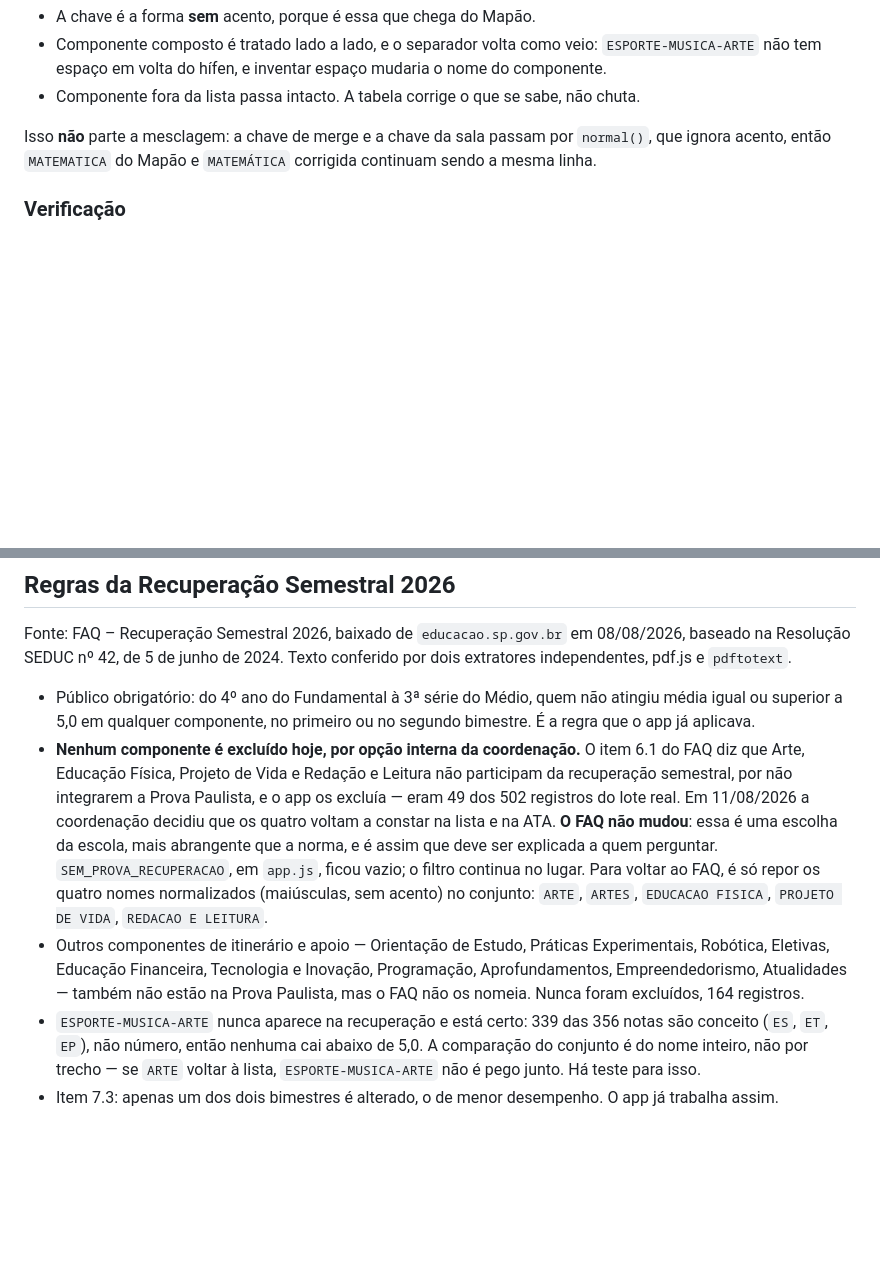
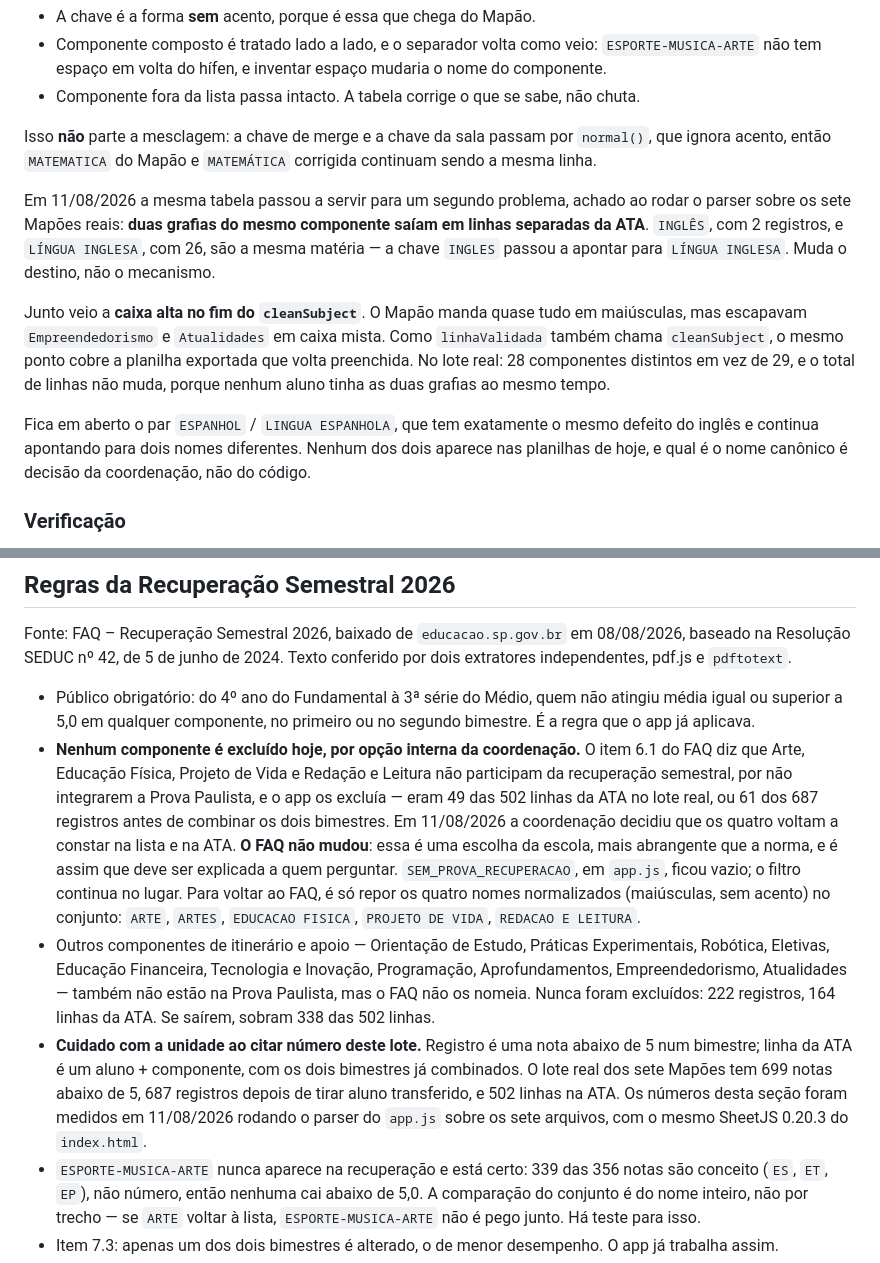
Before and after one commit to rrsantos54/coordenacao-escolar-mapa-norte, a Markdown page: MEMORIA.md, 2 parts joined by grey strips. Rendered like a GitHub page; blank space fills up the shorter version.

Commit message:
docs: números do lote real conferidos e unidade explícita (#37)
A MEMORIA.md dizia "49 dos 502 registros" e "164 registros". Rodando o
parser do app.js sobre os sete Mapões do repositório, com o mesmo
SheetJS 0.20.3 do index.html, os dois números são de linhas da ATA, não
de registros: são 49 linhas para os quatro componentes do item 6.1, e
164 para os de itinerário e apoio. Em registros seriam 61 e 222.

A confusão é fácil de repetir, porque as duas contagens são legítimas e
convivem no mesmo fluxo: registro é uma nota abaixo de 5 num bimestre, e
linha da ATA é um aluno + componente com os dois bimestres já
combinados. Ficou uma frase dizendo qual é qual, com as três medidas do
lote — 699 notas abaixo de 5, 687 registros, 502 linhas — e a data em
que foram medidas.

A seção da tabela de acentos ganhou o registro da unificação de grafia
do PR #36, junto com a ponta solta de ESPANHOL e LINGUA ESPANHOLA, que
tem o mesmo defeito e continua apontando para dois nomes.

Co-authored-by: Rogerio Santos <rogeriosantos@MacBook-Air-de-Rogerio.local>
Co-authored-by: Claude Opus 5 <noreply@anthropic.com>

```diff
--- a/MEMORIA.md
+++ b/MEMORIA.md
@@ -317,6 +317,12 @@ Três cuidados nessa tabela:
 
 Isso **não** parte a mesclagem: a chave de merge e a chave da sala passam por `normal()`, que ignora acento, então `MATEMATICA` do Mapão e `MATEMÁTICA` corrigida continuam sendo a mesma linha.
 
+Em 11/08/2026 a mesma tabela passou a servir para um segundo problema, achado ao rodar o parser sobre os sete Mapões reais: **duas grafias do mesmo componente saíam em linhas separadas da ATA**. `INGLÊS`, com 2 registros, e `LÍNGUA INGLESA`, com 26, são a mesma matéria — a chave `INGLES` passou a apontar para `LÍNGUA INGLESA`. Muda o destino, não o mecanismo.
+
+Junto veio a **caixa alta no fim do `cleanSubject`**. O Mapão manda quase tudo em maiúsculas, mas escapavam `Empreendedorismo` e `Atualidades` em caixa mista. Como `linhaValidada` também chama `cleanSubject`, o mesmo ponto cobre a planilha exportada que volta preenchida. No lote real: 28 componentes distintos em vez de 29, e o total de linhas não muda, porque nenhum aluno tinha as duas grafias ao mesmo tempo.
+
+Fica em aberto o par `ESPANHOL` / `LINGUA ESPANHOLA`, que tem exatamente o mesmo defeito do inglês e continua apontando para dois nomes diferentes. Nenhum dos dois aparece nas planilhas de hoje, e qual é o nome canônico é decisão da coordenação, não do código.
+
 ### Verificação
 
 O `test-app.mjs` substitui o `docx` por um dublê que guarda tipo e opções de cada objeto, e o teste pergunta se o texto esperado está no documento. Isso cobre a composição, não o formato.
@@ -337,8 +343,9 @@ Quinze mutantes ao todo, quinze mortos. Quatro só morreram depois de o teste fi
 Fonte: FAQ – Recuperação Semestral 2026, baixado de `educacao.sp.gov.br` em 08/08/2026, baseado na Resolução SEDUC nº 42, de 5 de junho de 2024. Texto conferido por dois extratores independentes, pdf.js e `pdftotext`.
 
 - Público obrigatório: do 4º ano do Fundamental à 3ª série do Médio, quem não atingiu média igual ou superior a 5,0 em qualquer componente, no primeiro ou no segundo bimestre. É a regra que o app já aplicava.
-- **Nenhum componente é excluído hoje, por opção interna da coordenação.** O item 6.1 do FAQ diz que Arte, Educação Física, Projeto de Vida e Redação e Leitura não participam da recuperação semestral, por não integrarem a Prova Paulista, e o app os excluía — eram 49 dos 502 registros do lote real. Em 11/08/2026 a coordenação decidiu que os quatro voltam a constar na lista e na ATA. **O FAQ não mudou**: essa é uma escolha da escola, mais abrangente que a norma, e é assim que deve ser explicada a quem perguntar. `SEM_PROVA_RECUPERACAO`, em `app.js`, ficou vazio; o filtro continua no lugar. Para voltar ao FAQ, é só repor os quatro nomes normalizados (maiúsculas, sem acento) no conjunto: `ARTE`, `ARTES`, `EDUCACAO FISICA`, `PROJETO DE VIDA`, `REDACAO E LEITURA`.
-- Outros componentes de itinerário e apoio — Orientação de Estudo, Práticas Experimentais, Robótica, Eletivas, Educação Financeira, Tecnologia e Inovação, Programação, Aprofundamentos, Empreendedorismo, Atualidades — também não estão na Prova Paulista, mas o FAQ não os nomeia. Nunca foram excluídos, 164 registros.
+- **Nenhum componente é excluído hoje, por opção interna da coordenação.** O item 6.1 do FAQ diz que Arte, Educação Física, Projeto de Vida e Redação e Leitura não participam da recuperação semestral, por não integrarem a Prova Paulista, e o app os excluía — eram 49 das 502 linhas da ATA no lote real, ou 61 dos 687 registros antes de combinar os dois bimestres. Em 11/08/2026 a coordenação decidiu que os quatro voltam a constar na lista e na ATA. **O FAQ não mudou**: essa é uma escolha da escola, mais abrangente que a norma, e é assim que deve ser explicada a quem perguntar. `SEM_PROVA_RECUPERACAO`, em `app.js`, ficou vazio; o filtro continua no lugar. Para voltar ao FAQ, é só repor os quatro nomes normalizados (maiúsculas, sem acento) no conjunto: `ARTE`, `ARTES`, `EDUCACAO FISICA`, `PROJETO DE VIDA`, `REDACAO E LEITURA`.
+- Outros componentes de itinerário e apoio — Orientação de Estudo, Práticas Experimentais, Robótica, Eletivas, Educação Financeira, Tecnologia e Inovação, Programação, Aprofundamentos, Empreendedorismo, Atualidades — também não estão na Prova Paulista, mas o FAQ não os nomeia. Nunca foram excluídos: 222 registros, 164 linhas da ATA. Se saírem, sobram 338 das 502 linhas.
+- **Cuidado com a unidade ao citar número deste lote.** Registro é uma nota abaixo de 5 num bimestre; linha da ATA é um aluno + componente, com os dois bimestres já combinados. O lote real dos sete Mapões tem 699 notas abaixo de 5, 687 registros depois de tirar aluno transferido, e 502 linhas na ATA. Os números desta seção foram medidos em 11/08/2026 rodando o parser do `app.js` sobre os sete arquivos, com o mesmo SheetJS 0.20.3 do `index.html`.
 - `ESPORTE-MUSICA-ARTE` nunca aparece na recuperação e está certo: 339 das 356 notas são conceito (`ES`, `ET`, `EP`), não número, então nenhuma cai abaixo de 5,0. A comparação do conjunto é do nome inteiro, não por trecho — se `ARTE` voltar à lista, `ESPORTE-MUSICA-ARTE` não é pego junto. Há teste para isso.
 - Item 7.3: apenas um dos dois bimestres é alterado, o de menor desempenho. O app já trabalha assim.
 - Prova é 100% digital na Sala do Futuro. Língua Portuguesa e Matemática com 15 questões, demais componentes com 10. Cadernos separados por componente.
```
